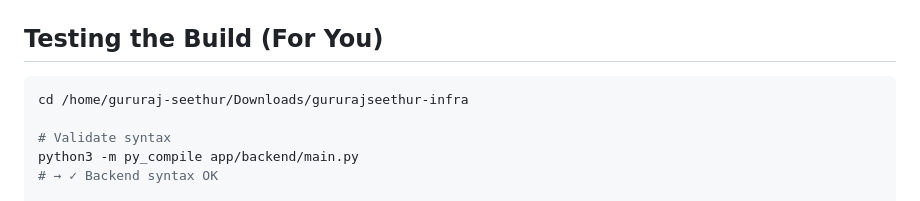
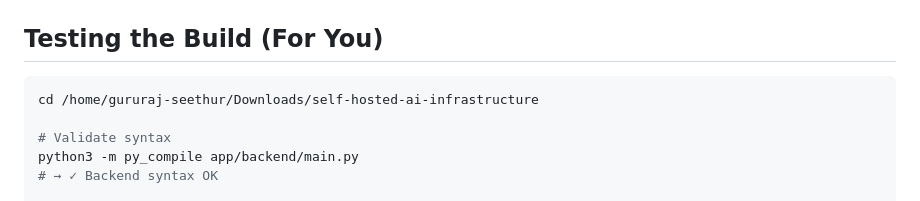
Before and after one commit to gururajseethur/self-hosted-ai-infrastructure, a Markdown page: PHASE1_COMPLETE.md, the part around the change. Drawn GitHub-style.

Commit message:
Fix repo name in phase 1 notes
Co-Authored-By: Claude Opus 5 <noreply@anthropic.com>

````diff
--- a/PHASE1_COMPLETE.md
+++ b/PHASE1_COMPLETE.md
@@ -191,7 +191,7 @@ All of these are hidden behind the one app interface.
 ## Testing the Build (For You)
 
 ```bash
-cd /home/gururaj-seethur/Downloads/gururajseethur-infra
+cd /home/gururaj-seethur/Downloads/self-hosted-ai-infrastructure
 
 # Validate syntax
 python3 -m py_compile app/backend/main.py
````
